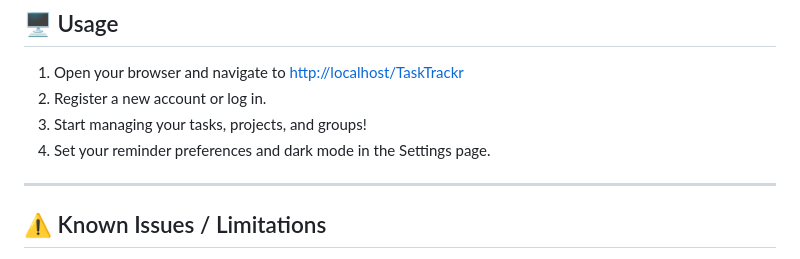
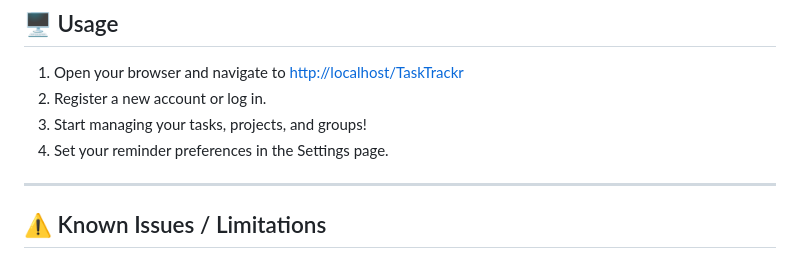
Before and after one commit to markalvincadangin/TaskTrackr, a Markdown page: README.md, the part around the change. GitHub-like rendering.

```diff
--- a/README.md
+++ b/README.md
@@ -150,7 +150,7 @@ TaskTrackr/
 1. Open your browser and navigate to [http://localhost/TaskTrackr](http://localhost/TaskTrackr)
 2. Register a new account or log in.
 3. Start managing your tasks, projects, and groups!
-4. Set your reminder preferences and dark mode in the Settings page.
+4. Set your reminder preferences in the Settings page.
 
 ---
 
```
